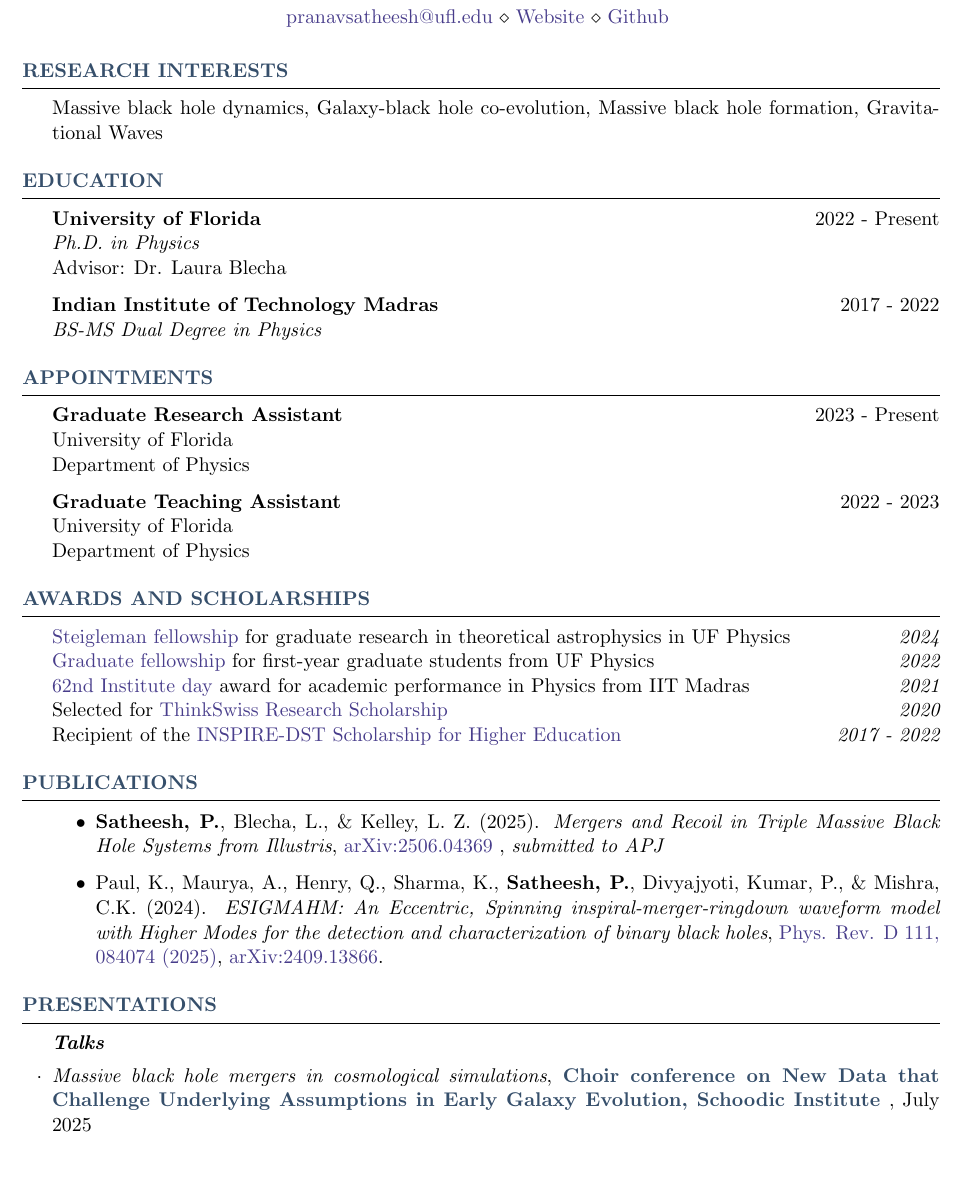
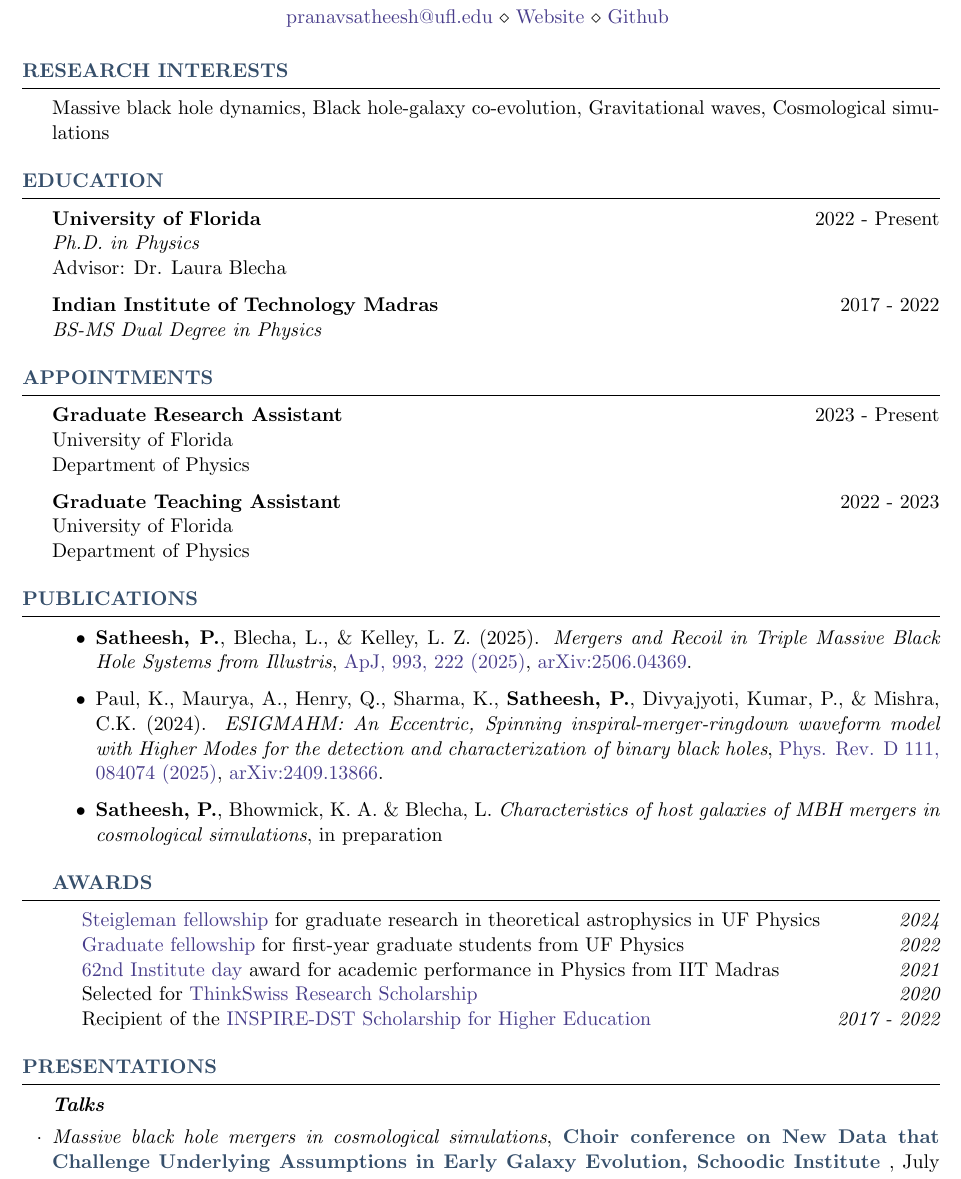
Before and after one commit to pranav-satheesh/My_CV, a LaTeX CV (cv.tex): part of page 1 of 3, cut so that both start at the same text. Compiled offline with pdfLaTeX.

Commit message:
updated cv for mar 2026

```diff
--- a/cv.tex
+++ b/cv.tex
@@ -94,7 +95,7 @@
 %	EDUCATION SECTION
 %----------------------------------------------------------------------------------------
 \begin{rSection}{Research Interests}
-Massive black hole dynamics, Galaxy-black hole co-evolution, Massive black hole formation, Gravitational Waves
+Massive black hole dynamics, Black hole-galaxy co-evolution, Gravitational waves, Cosmological simulations
 
 \end{rSection}
 
@@ -123,7 +124,16 @@ Department of Physics
 
 \end{rSection}
 
-\begin{rSection}{Awards and scholarships} \itemsep -2pt
+\begin{rSection}{Publications}
+\begin{itemize}
+
+ \item \textbf{Satheesh, P.}, Blecha, L., \& Kelley, L. Z. (2025). \emph{Mergers and Recoil in Triple Massive Black Hole Systems from Illustris}, \href{https://doi.org/10.3847/1538-4357/ae0a48}{ApJ, 993, 222 (2025)}, \href{https://arxiv.org/abs/2506.04369}{arXiv:2506.04369}.
+    \item Paul, K., Maurya, A., Henry, Q., Sharma, K., \textbf{Satheesh, P.}, Divyajyoti, Kumar, P., \& Mishra, C.K. (2024). \emph{ESIGMAHM: An Eccentric, Spinning inspiral-merger-ringdown waveform model with Higher Modes for the detection and characterization of binary black holes}, \href{https://journals.aps.org/prd/abstract/10.1103/PhysRevD.111.084074}{Phys. Rev. D 111, 084074 (2025)}, \href{https://arxiv.org/abs/2409.13866}{arXiv:2409.13866}.
+\item \textbf{Satheesh, P.},  Bhowmick, K. A. \& Blecha, L.
+\emph{Characteristics of host galaxies of MBH mergers in cosmological simulations}, in preparation
+\end{itemize}
+
+\begin{rSection}{Awards} \itemsep -2pt
 {{\color{C3} Steigleman fellowship} for graduate research in theoretical astrophysics in UF Physics} \hfill {\em 2024}\\
 {{\color{C3} Graduate fellowship} for first-year graduate students from UF Physics}\hfill {\em 2022} \\
 {{\color{C3} 62nd Institute day} award for academic performance in Physics from IIT Madras} \hfill {\em 2021} \\
@@ -131,13 +141,6 @@ Department of Physics
 {Recipient of the \href{http://www.inspire-dst.gov.in/scholarship.html}{INSPIRE-DST Scholarship for Higher Education}} \hfill {\em 2017 - 2022}
 \end{rSection}
 
-
-\begin{rSection}{Publications}
-\begin{itemize}
-    \item \textbf{Satheesh, P.}, Blecha, L., \& Kelley, L. Z. (2025). \emph{Mergers and Recoil in Triple Massive Black Hole Systems from Illustris}, \href{https://arxiv.org/abs/2506.04369}{arXiv:2506.04369
-}, \emph{submitted to APJ}
-    \item Paul, K., Maurya, A., Henry, Q., Sharma, K., \textbf{Satheesh, P.}, Divyajyoti, Kumar, P., \& Mishra, C.K. (2024). \emph{ESIGMAHM: An Eccentric, Spinning inspiral-merger-ringdown waveform model with Higher Modes for the detection and characterization of binary black holes}, \href{https://journals.aps.org/prd/abstract/10.1103/PhysRevD.111.084074}{Phys. Rev. D 111, 084074 (2025)}, \href{https://arxiv.org/abs/2409.13866}{arXiv:2409.13866}.
-\end{itemize}
 
 \end{rSection}
 
```
Also changed, not shown: cv.tex (4 more changed lines).
